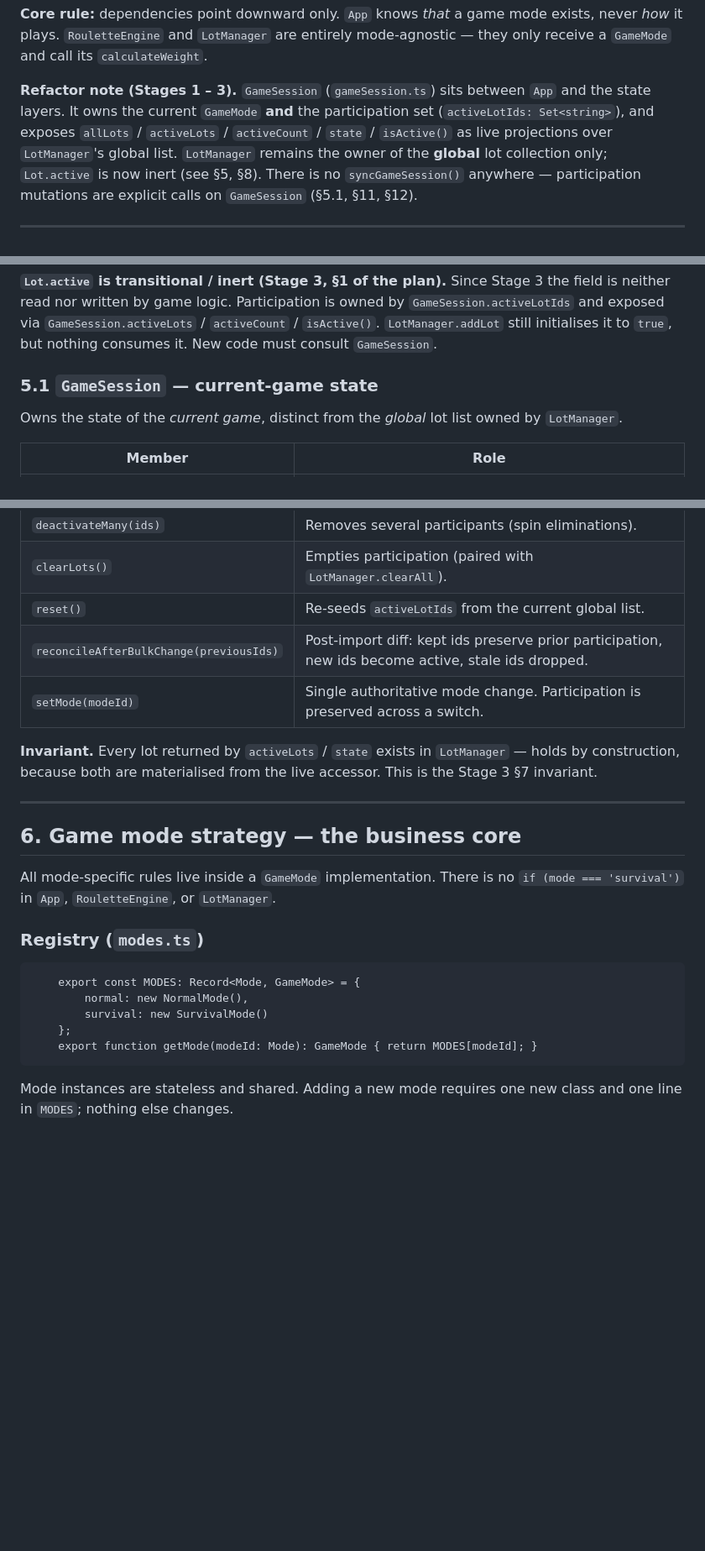
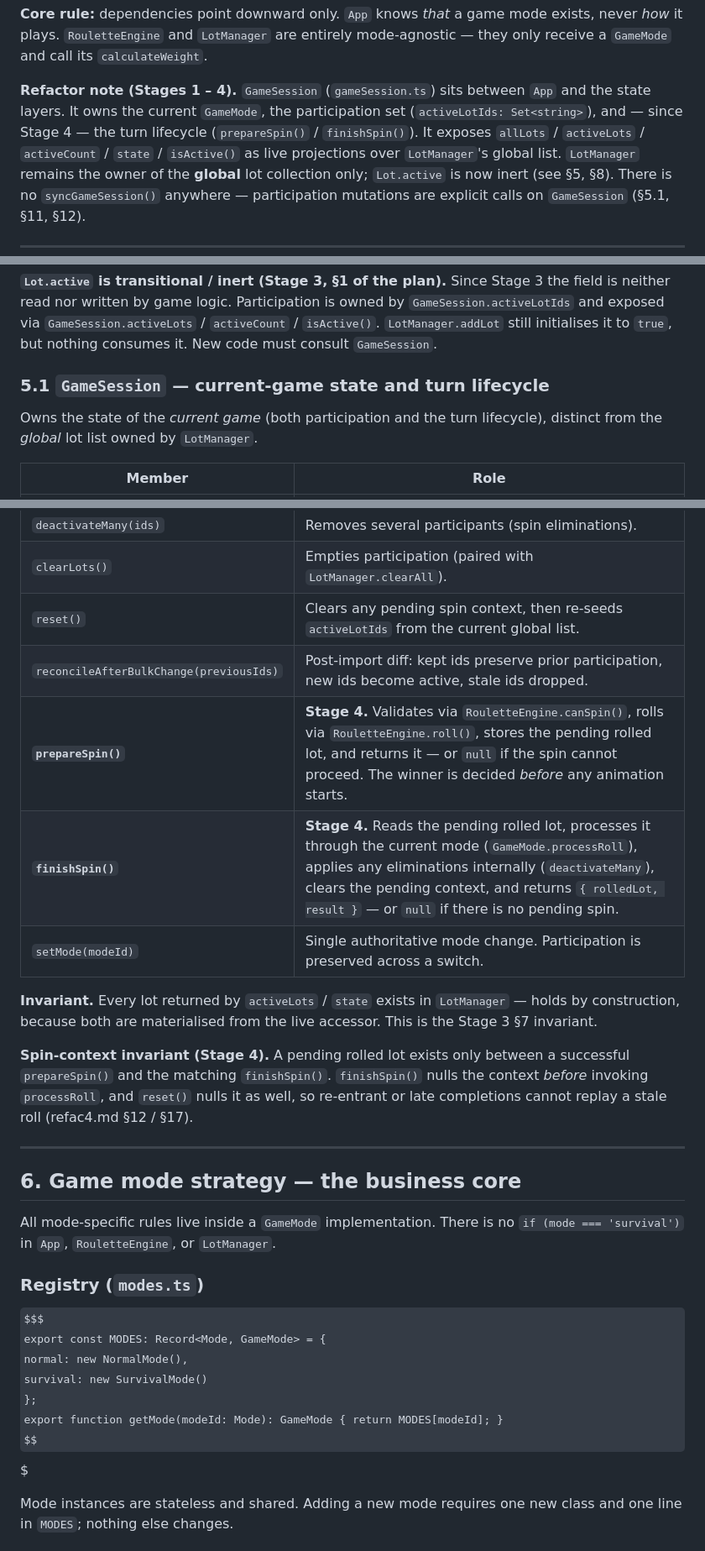
Before and after one commit to tramp-tm/scam-roulette, a Markdown page: technical-descriptiom.md, 3 parts joined by grey strips. Shown at 84% size. Rendered like a GitHub page; some formulas as TeX source; blank space fills up the shorter version.

````diff
--- a/technical-descriptiom.md
+++ b/technical-descriptiom.md
@@ -117,9 +121,10 @@ five themes (dark, light, emerald, nordic, monochrome).
 exists, never *how* it plays. `RouletteEngine` and `LotManager` are entirely
 mode-agnostic — they only receive a `GameMode` and call its `calculateWeight`.
 
-**Refactor note (Stages 1 – 3).** `GameSession` (`gameSession.ts`) sits
-between `App` and the state layers. It owns the current `GameMode` **and**
-the participation set (`activeLotIds: Set<string>`), and exposes
+**Refactor note (Stages 1 – 4).** `GameSession` (`gameSession.ts`) sits
+between `App` and the state layers. It owns the current `GameMode`, the
+participation set (`activeLotIds: Set<string>`), and — since Stage 4 — the
+turn lifecycle (`prepareSpin()` / `finishSpin()`). It exposes
 `allLots` / `activeLots` / `activeCount` / `state` / `isActive()` as live
 projections over `LotManager`'s global list. `LotManager` remains the owner
 of the **global** lot collection only; `Lot.active` is now inert (see §5,
@@ -155,10 +160,10 @@ is owned by `GameSession.activeLotIds` and exposed via
 still initialises it to `true`, but nothing consumes it. New code must
 consult `GameSession`.
 
-### 5.1 `GameSession` — current-game state
+### 5.1 `GameSession` — current-game state and turn lifecycle
 
-Owns the state of the *current game*, distinct from the *global* lot list
-owned by `LotManager`.
+Owns the state of the *current game* (both participation and the turn
+lifecycle), distinct from the *global* lot list owned by `LotManager`.
 
 | Member | Role |
 |--------|------|
@@ -172,13 +177,21 @@ owned by `LotManager`.
 | `addLot(lot)` / `removeLot(id)` | Explicit participation mutation (paired with `LotManager.addLot` / `deleteLot`). |
 | `deactivateMany(ids)` | Removes several participants (spin eliminations). |
 | `clearLots()` | Empties participation (paired with `LotManager.clearAll`). |
-| `reset()` | Re-seeds `activeLotIds` from the current global list. |
+| `reset()` | Clears any pending spin context, then re-seeds `activeLotIds` from the current global list. |
 | `reconcileAfterBulkChange(previousIds)` | Post-import diff: kept ids preserve prior participation, new ids become active, stale ids dropped. |
+| **`prepareSpin()`** | **Stage 4.** Validates via `RouletteEngine.canSpin()`, rolls via `RouletteEngine.roll()`, stores the pending rolled lot, and returns it — or `null` if the spin cannot proceed. The winner is decided *before* any animation starts. |
+| **`finishSpin()`** | **Stage 4.** Reads the pending rolled lot, processes it through the current mode (`GameMode.processRoll`), applies any eliminations internally (`deactivateMany`), clears the pending context, and returns `{ rolledLot, result }` — or `null` if there is no pending spin. |
 | `setMode(modeId)` | Single authoritative mode change. Participation is preserved across a switch. |
 
 **Invariant.** Every lot returned by `activeLots` / `state` exists in
 `LotManager` — holds by construction, because both are materialised from
 the live accessor. This is the Stage 3 §7 invariant.
+
+**Spin-context invariant (Stage 4).** A pending rolled lot exists only
+between a successful `prepareSpin()` and the matching `finishSpin()`.
+`finishSpin()` nulls the context *before* invoking `processRoll`, and
+`reset()` nulls it as well, so re-entrant or late completions cannot
+replay a stale roll (refac4.md §12 / §17).
 
 ---
 
@@ -189,13 +202,13 @@ All mode-specific rules live inside a `GameMode` implementation. There is no
 
 ### Registry (`modes.ts`)
 
-```
-    export const MODES: Record<Mode, GameMode> = {
-        normal: new NormalMode(),
-        survival: new SurvivalMode()
-    };
-    export function getMode(modeId: Mode): GameMode { return MODES[modeId]; }
-```
+$$$
+export const MODES: Record<Mode, GameMode> = {
+    normal: new NormalMode(),
+    survival: new SurvivalMode()
+};
+export function getMode(modeId: Mode): GameMode { return MODES[modeId]; }
+$$$
 
 Mode instances are stateless and shared. Adding a new mode requires one new
 class and one line in `MODES`; nothing else changes.
````
Also changed, not shown: other parts of technical-descriptiom.md (+142 -85 lines).
